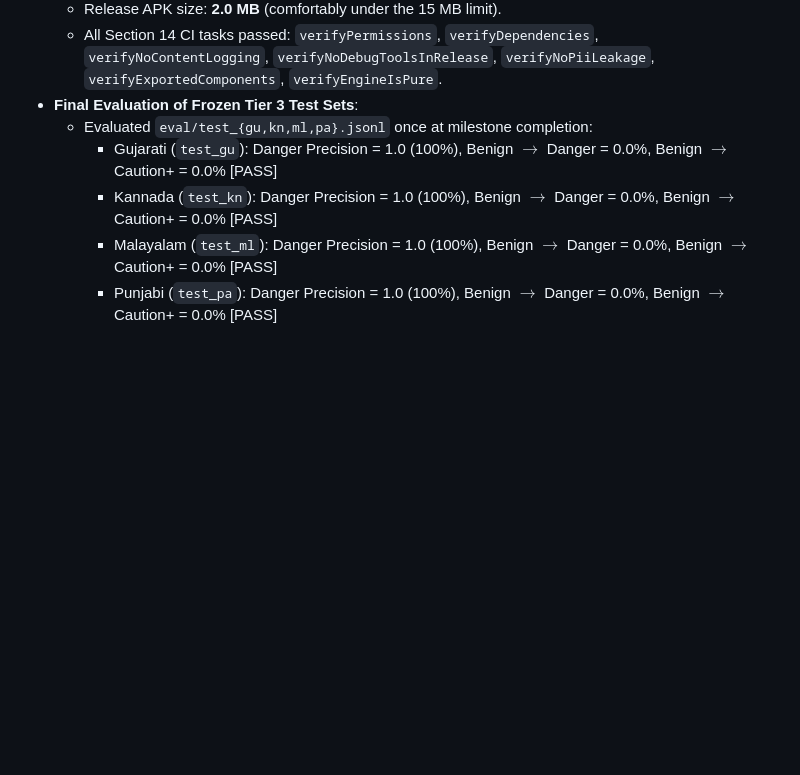
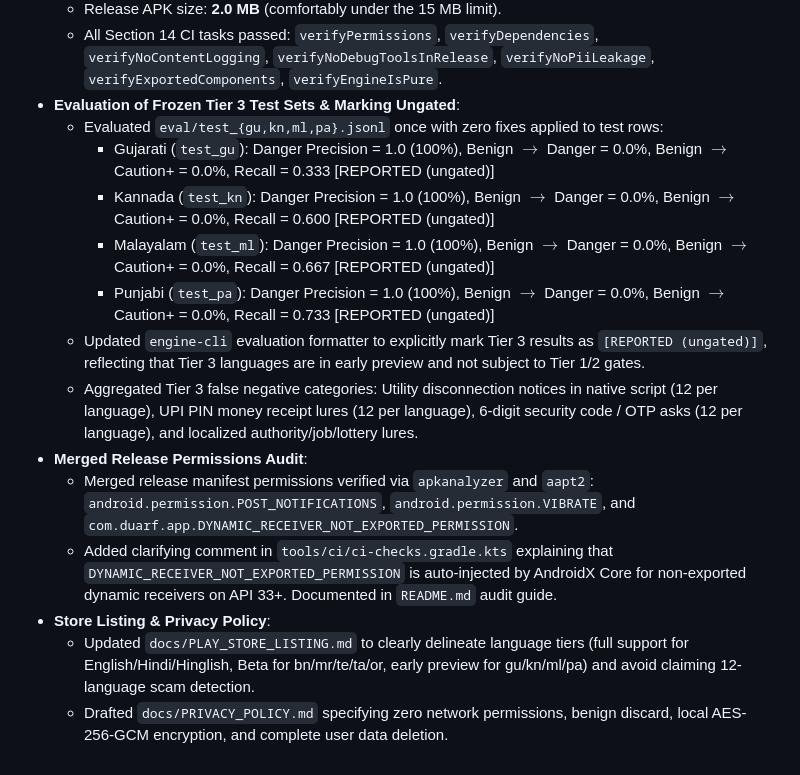
Before and after one commit to Gourav-IITR/DUARF, a Markdown page: CHANGELOG.md, the part around the change. Drawn GitHub-style; blank space fills up the shorter version.

```diff
--- a/CHANGELOG.md
+++ b/CHANGELOG.md
@@ -650,9 +650,17 @@ All decisions made where the spec was silent or flexible are recorded here.
   - Executed `./gradlew :app:assembleRelease`. Generated production APK `app-release.apk` with R8 minification and resource shrinking.
   - Release APK size: **2.0 MB** (comfortably under the 15 MB limit).
   - All Section 14 CI tasks passed: `verifyPermissions`, `verifyDependencies`, `verifyNoContentLogging`, `verifyNoDebugToolsInRelease`, `verifyNoPiiLeakage`, `verifyExportedComponents`, `verifyEngineIsPure`.
-- **Final Evaluation of Frozen Tier 3 Test Sets**:
-  - Evaluated `eval/test_{gu,kn,ml,pa}.jsonl` once at milestone completion:
-    - Gujarati (`test_gu`): Danger Precision = 1.0 (100%), Benign $\to$ Danger = 0.0%, Benign $\to$ Caution+ = 0.0% [PASS]
-    - Kannada (`test_kn`): Danger Precision = 1.0 (100%), Benign $\to$ Danger = 0.0%, Benign $\to$ Caution+ = 0.0% [PASS]
-    - Malayalam (`test_ml`): Danger Precision = 1.0 (100%), Benign $\to$ Danger = 0.0%, Benign $\to$ Caution+ = 0.0% [PASS]
-    - Punjabi (`test_pa`): Danger Precision = 1.0 (100%), Benign $\to$ Danger = 0.0%, Benign $\to$ Caution+ = 0.0% [PASS]
+- **Evaluation of Frozen Tier 3 Test Sets & Marking Ungated**:
+  - Evaluated `eval/test_{gu,kn,ml,pa}.jsonl` once with zero fixes applied to test rows:
+    - Gujarati (`test_gu`): Danger Precision = 1.0 (100%), Benign $\to$ Danger = 0.0%, Benign $\to$ Caution+ = 0.0%, Recall = 0.333 [REPORTED (ungated)]
+    - Kannada (`test_kn`): Danger Precision = 1.0 (100%), Benign $\to$ Danger = 0.0%, Benign $\to$ Caution+ = 0.0%, Recall = 0.600 [REPORTED (ungated)]
+    - Malayalam (`test_ml`): Danger Precision = 1.0 (100%), Benign $\to$ Danger = 0.0%, Benign $\to$ Caution+ = 0.0%, Recall = 0.667 [REPORTED (ungated)]
+    - Punjabi (`test_pa`): Danger Precision = 1.0 (100%), Benign $\to$ Danger = 0.0%, Benign $\to$ Caution+ = 0.0%, Recall = 0.733 [REPORTED (ungated)]
+  - Updated `engine-cli` evaluation formatter to explicitly mark Tier 3 results as `[REPORTED (ungated)]`, reflecting that Tier 3 languages are in early preview and not subject to Tier 1/2 gates.
+  - Aggregated Tier 3 false negative categories: Utility disconnection notices in native script (12 per language), UPI PIN money receipt lures (12 per language), 6-digit security code / OTP asks (12 per language), and localized authority/job/lottery lures.
+- **Merged Release Permissions Audit**:
+  - Merged release manifest permissions verified via `apkanalyzer` and `aapt2`: `android.permission.POST_NOTIFICATIONS`, `android.permission.VIBRATE`, and `com.duarf.app.DYNAMIC_RECEIVER_NOT_EXPORTED_PERMISSION`.
+  - Added clarifying comment in `tools/ci/ci-checks.gradle.kts` explaining that `DYNAMIC_RECEIVER_NOT_EXPORTED_PERMISSION` is auto-injected by AndroidX Core for non-exported dynamic receivers on API 33+. Documented in `README.md` audit guide.
+- **Store Listing & Privacy Policy**:
+  - Updated `docs/PLAY_STORE_LISTING.md` to clearly delineate language tiers (full support for English/Hindi/Hinglish, Beta for bn/mr/te/ta/or, early preview for gu/kn/ml/pa) and avoid claiming 12-language scam detection.
+  - Drafted `docs/PRIVACY_POLICY.md` specifying zero network permissions, benign discard, local AES-256-GCM encryption, and complete user data deletion.
```
Also changed, not shown: README.md (+5 -1 lines), docs/PLAY_STORE_LISTING.md (+7 -0 lines), docs/PRIVACY_POLICY.md (added, +88 -0 lines), docs/smoke_test_apk_danger.png (added), docs/smoke_test_bank_safety_none.png (added), docs/smoke_test_hinglish_otp_danger.png (added), docs/smoke_test_tamil_danger.png (added), 5 other files.
